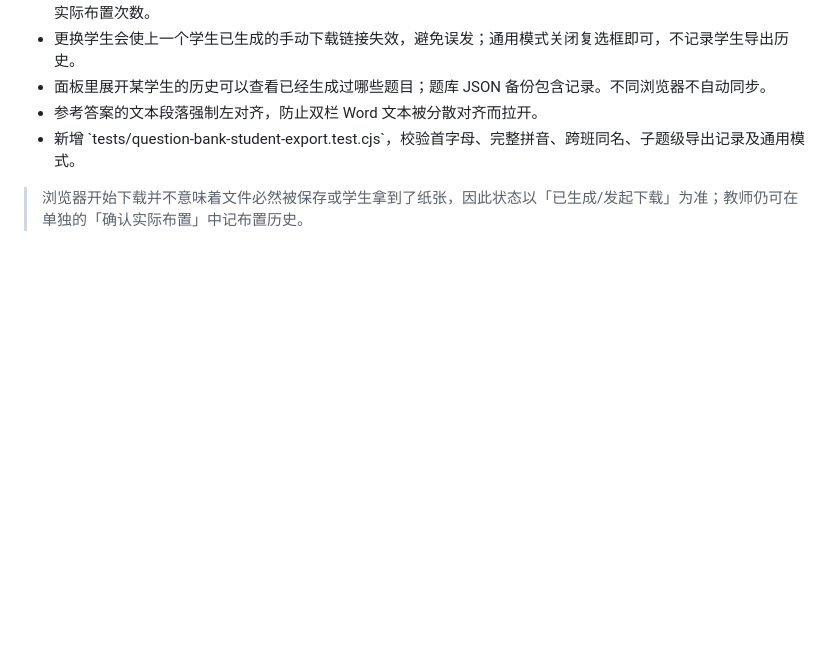
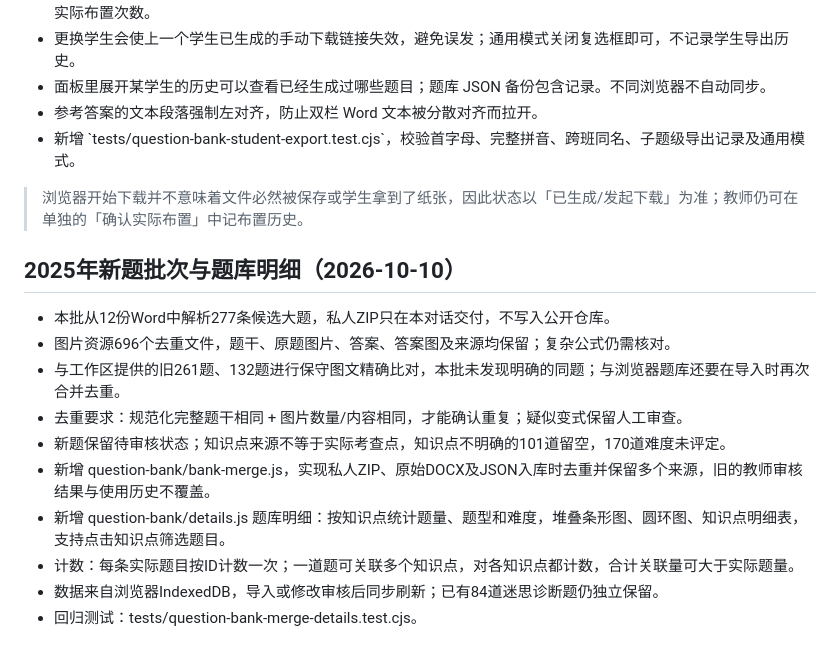
Before and after one commit to zmdyy/xqksh-zxxq, a Markdown page: question-bank/README.md, the part around the change. Drawn GitHub-style; blank space fills up the shorter version.

Commit message:
docs(question-bank): explain 2025 private incremental pack and visual inventory

```diff
--- a/question-bank/README.md
+++ b/question-bank/README.md
@@ -87,3 +87,16 @@
 - 新增 \`tests/question-bank-student-export.test.cjs\`，校验首字母、完整拼音、跨班同名、子题级导出记录及通用模式。
 
 > 浏览器开始下载并不意味着文件必然被保存或学生拿到了纸张，因此状态以「已生成/发起下载」为准；教师仍可在单独的「确认实际布置」中记布置历史。
+
+## 2025年新题批次与题库明细（2026-10-10）
+
+- 本批从12份Word中解析277条候选大题，私人ZIP只在本对话交付，不写入公开仓库。
+- 图片资源696个去重文件，题干、原题图片、答案、答案图及来源均保留；复杂公式仍需核对。
+- 与工作区提供的旧261题、132题进行保守图文精确比对，本批未发现明确的同题；与浏览器题库还要在导入时再次合并去重。
+- 去重要求：规范化完整题干相同 + 图片数量/内容相同，才能确认重复；疑似变式保留人工审查。
+- 新题保留待审核状态；知识点来源不等于实际考查点，知识点不明确的101道留空，170道难度未评定。
+- 新增 question-bank/bank-merge.js，实现私人ZIP、原始DOCX及JSON入库时去重并保留多个来源，旧的教师审核结果与使用历史不覆盖。
+- 新增 question-bank/details.js 题库明细：按知识点统计题量、题型和难度，堆叠条形图、圆环图、知识点明细表，支持点击知识点筛选题目。
+- 计数：每条实际题目按ID计数一次；一道题可关联多个知识点，对各知识点都计数，合计关联量可大于实际题量。
+- 数据来自浏览器IndexedDB，导入或修改审核后同步刷新；已有84道迷思诊断题仍独立保留。
+- 回归测试：tests/question-bank-merge-details.test.cjs。
```
